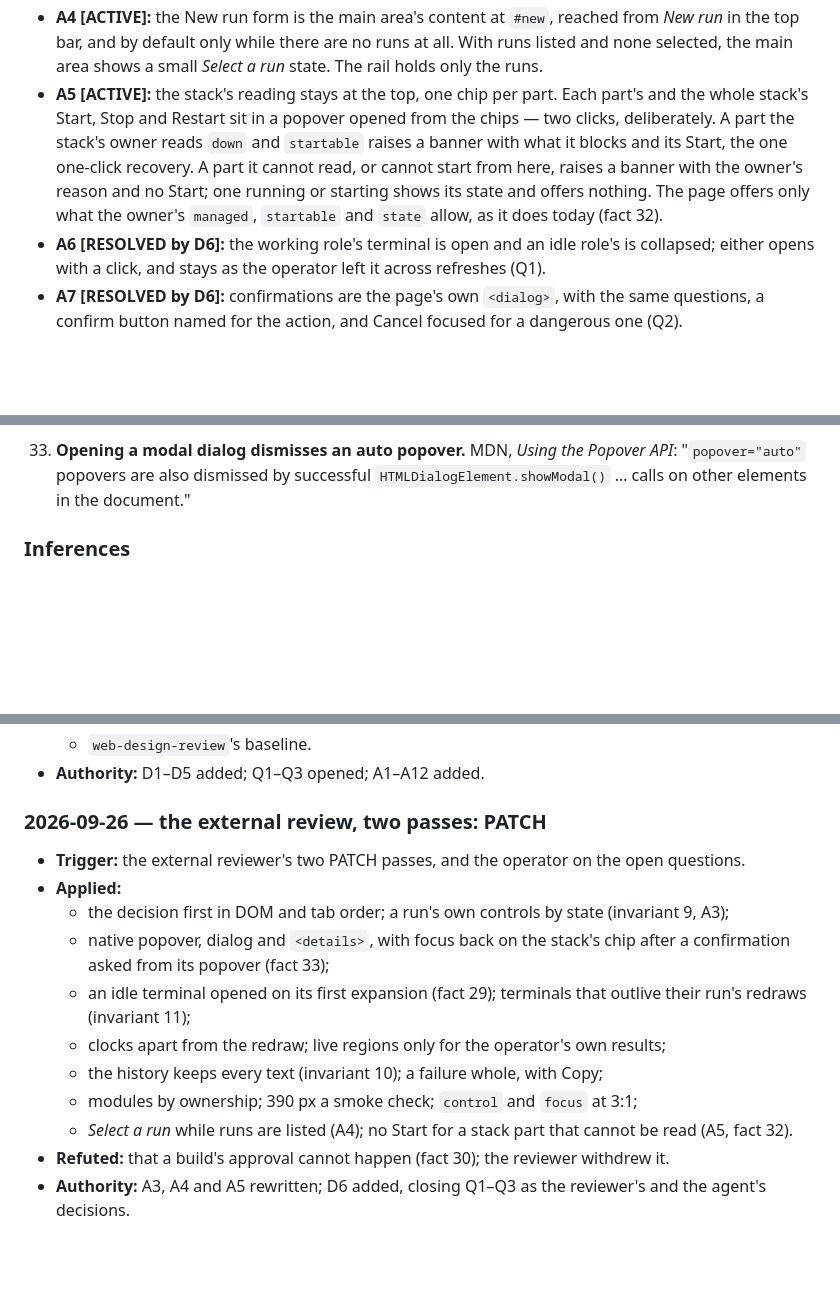
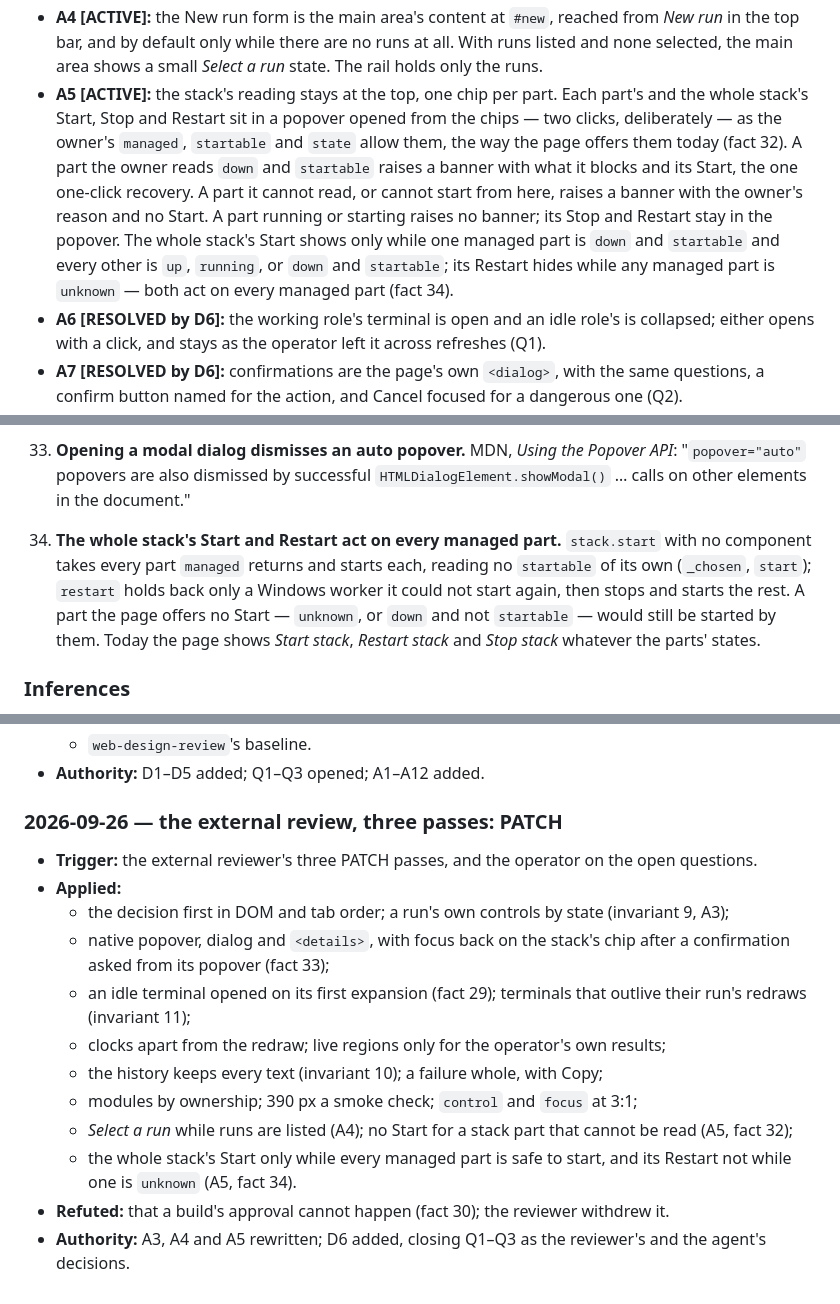
Before and after one commit to 6r0m/orchestra, a Markdown page: todo/2026-09-25_2334-workbench-ux.md, 3 parts joined by grey strips. GitHub-like rendering; blank space fills up the shorter version.

Commit message:
Update UX details for stack controls and start/restart logic
- Clarify Start/Restart popover behavior based on component states
- Fix stack-wide actions to respect `unknown` and `down`/`startable` conditions
- Add explicit fact 34 documentation for stack-wide operations

```diff
--- a/todo/2026-09-25_2334-workbench-ux.md
+++ b/todo/2026-09-25_2334-workbench-ux.md
@@ -96,11 +96,14 @@ In this todo `D<n>` alone is this register's own entry; a decision of
   top bar, and by default only while there are no runs at all. With runs listed and none selected, the
   main area shows a small *Select a run* state. The rail holds only the runs.
 - **A5 [ACTIVE]:** the stack's reading stays at the top, one chip per part. Each part's and the whole
-  stack's Start, Stop and Restart sit in a popover opened from the chips — two clicks, deliberately. A
-  part the stack's owner reads `down` and `startable` raises a banner with what it blocks and its Start,
-  the one one-click recovery. A part it cannot read, or cannot start from here, raises a banner with the
-  owner's reason and no Start; one running or starting shows its state and offers nothing. The page
-  offers only what the owner's `managed`, `startable` and `state` allow, as it does today (fact 32).
+  stack's Start, Stop and Restart sit in a popover opened from the chips — two clicks, deliberately — as
+  the owner's `managed`, `startable` and `state` allow them, the way the page offers them today
+  (fact 32). A part the owner reads `down` and `startable` raises a banner with what it blocks and its
+  Start, the one one-click recovery. A part it cannot read, or cannot start from here, raises a banner
+  with the owner's reason and no Start. A part running or starting raises no banner; its Stop and
+  Restart stay in the popover. The whole stack's Start shows only while one managed part is `down` and
+  `startable` and every other is `up`, `running`, or `down` and `startable`; its Restart hides while any
+  managed part is `unknown` — both act on every managed part (fact 34).
 - **A6 [RESOLVED by D6]:** the working role's terminal is open and an idle role's is collapsed; either
   opens with a click, and stays as the operator left it across refreshes (Q1).
 - **A7 [RESOLVED by D6]:** confirmations are the page's own `<dialog>`, with the same questions, a
@@ -257,6 +260,12 @@ captured at 1600×1000, full page. The live Workbench, which held no runs, gave
 33. **Opening a modal dialog dismisses an auto popover.** MDN, *Using the Popover API*:
     "`popover="auto"` popovers are also dismissed by successful `HTMLDialogElement.showModal()` … calls
     on other elements in the document."
+34. **The whole stack's Start and Restart act on every managed part.** `stack.start` with no component
+    takes every part `managed` returns and starts each, reading no `startable` of its own (`_chosen`,
+    `start`); `restart` holds back only a Windows worker it could not start again, then stops and starts
+    the rest. A part the page offers no Start — `unknown`, or `down` and not `startable` — would still be
+    started by them. Today the page shows *Start stack*, *Restart stack* and *Stop stack* whatever the
+    parts' states.
 
 ### Inferences
 
@@ -709,9 +720,9 @@ design adds. The change, with no framework, build step or dependency:
   - `web-design-review`'s baseline.
 - **Authority:** D1–D5 added; Q1–Q3 opened; A1–A12 added.
 
-### 2026-09-26 — the external review, two passes: PATCH
+### 2026-09-26 — the external review, three passes: PATCH
 
-- **Trigger:** the external reviewer's two PATCH passes, and the operator on the open questions.
+- **Trigger:** the external reviewer's three PATCH passes, and the operator on the open questions.
 - **Applied:**
   - the decision first in DOM and tab order; a run's own controls by state (invariant 9, A3);
   - native popover, dialog and `<details>`, with focus back on the stack's chip after a confirmation
@@ -722,7 +733,9 @@ design adds. The change, with no framework, build step or dependency:
   - the history keeps every text (invariant 10); a failure whole, with Copy;
   - modules by ownership; 390 px a smoke check; `control` and `focus` at 3:1;
   - *Select a run* while runs are listed (A4); no Start for a stack part that cannot be read (A5,
-    fact 32).
+    fact 32);
+  - the whole stack's Start only while every managed part is safe to start, and its Restart not while
+    one is `unknown` (A5, fact 34).
 - **Refuted:** that a build's approval cannot happen (fact 30); the reviewer withdrew it.
 - **Authority:** A3, A4 and A5 rewritten; D6 added, closing Q1–Q3 as the reviewer's and the agent's
   decisions.
```
Also changed, not shown: other parts of todo/2026-09-25_2334-workbench-ux.md (+4 -2 lines).
